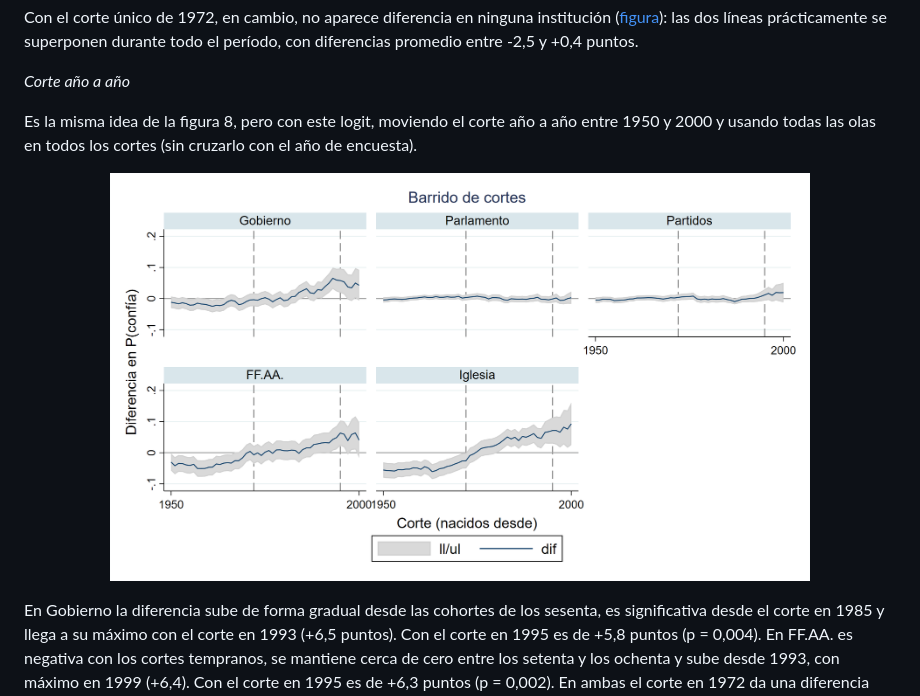
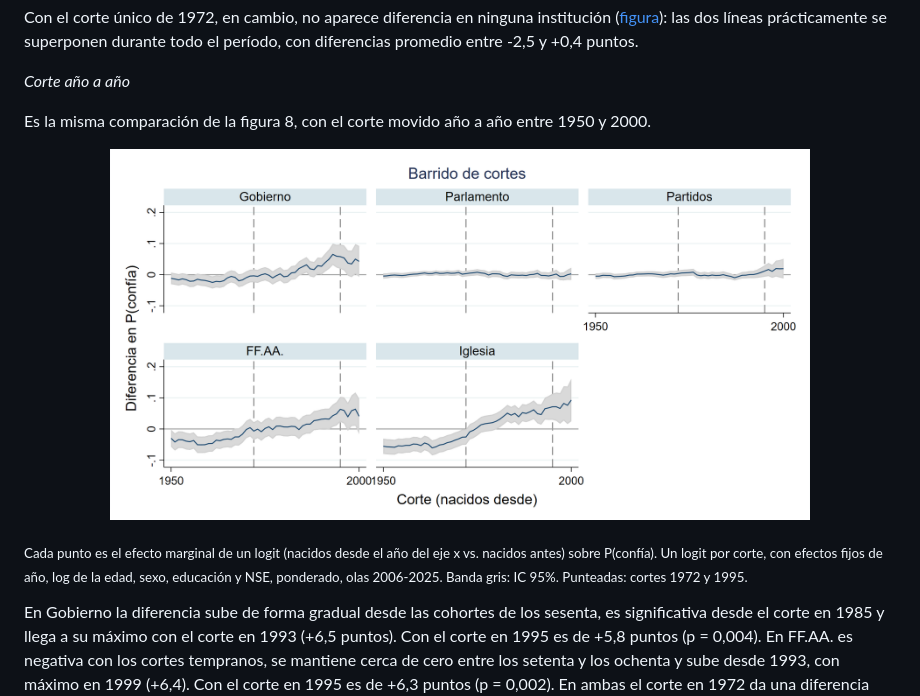
Before and after one commit to brojasgonzalo/confianza-institucional-generaciones-chile, a Markdown page: README.md, the part around the change. GitHub-like rendering; pictures changed too: Principal/12_barrido_cortes.png.

Commit message:
Figura 12 sin leyenda y con nota al pie en el README

```diff
--- a/README.md
+++ b/README.md
@@ -152,9 +152,11 @@ Con el corte único de 1972, en cambio, no aparece diferencia en ninguna institu
 
 *Corte año a año*
 
-Es la misma idea de la figura 8, pero con este logit, moviendo el corte año a año entre 1950 y 2000 y usando todas las olas en todos los cortes (sin cruzarlo con el año de encuesta).
+Es la misma comparación de la figura 8, con el corte movido año a año entre 1950 y 2000.
 
 <p align="center"><img src="Principal/12_barrido_cortes.png" width="700"></p>
+
+<sub>Cada punto es el efecto marginal de un logit (nacidos desde el año del eje x vs. nacidos antes) sobre P(confía). Un logit por corte, con efectos fijos de año, log de la edad, sexo, educación y NSE, ponderado, olas 2006-2025. Banda gris: IC 95%. Punteadas: cortes 1972 y 1995.</sub>
 
 En Gobierno la diferencia sube de forma gradual desde las cohortes de los sesenta, es significativa desde el corte en 1985 y llega a su máximo con el corte en 1993 (+6,5 puntos). Con el corte en 1995 es de +5,8 puntos (p = 0,004). En FF.AA. es negativa con los cortes tempranos, se mantiene cerca de cero entre los setenta y los ochenta y sube desde 1993, con máximo en 1999 (+6,4). Con el corte en 1995 es de +6,3 puntos (p = 0,002). En ambas el corte en 1972 da una diferencia nula. Iglesia tiene una pendiente continua: con los cortes tempranos la diferencia es negativa (las cohortes más antiguas confían más de lo que predice su edad), cruza el cero poco después de 1972 y sigue subiendo hasta el final, con diferencias significativas desde el corte en 1981. Hay un gradiente de cohorte, pero no un quiebre. Parlamento y Partidos quedan en torno a cero con cualquier corte.
 
```
Also changed, not shown: 1 other file.
